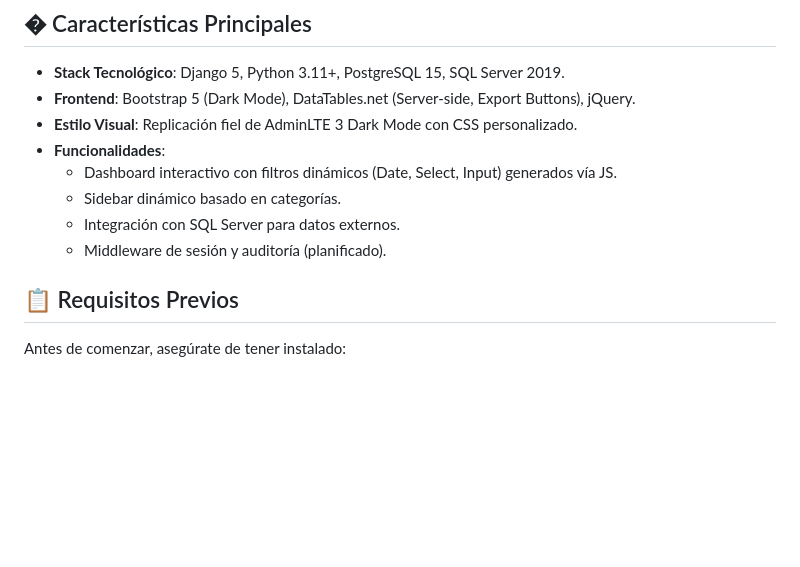
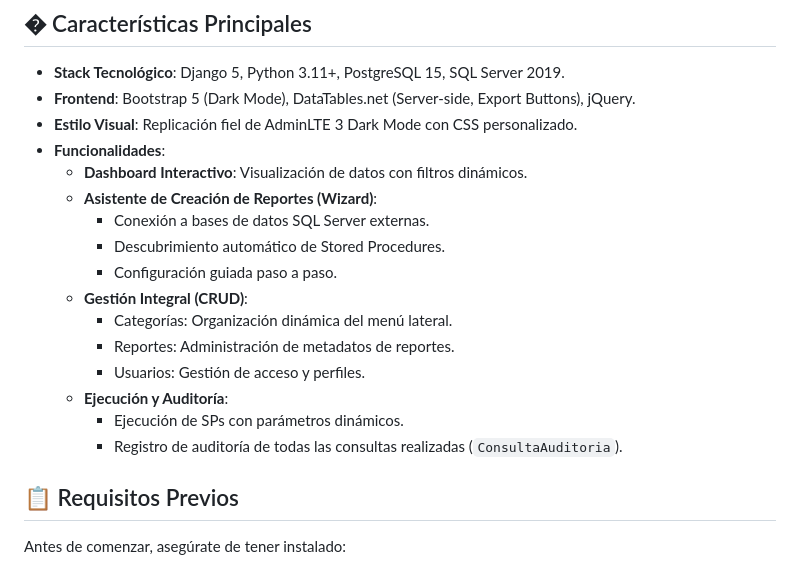
Before and after one commit to scrafet/portal_reportes, a Markdown page: README.md, the part around the change. Drawn GitHub-style; blank space fills up the shorter version.

Commit message:
Update README.md with Report Wizard, User Management, and Auditing features

```diff
--- a/README.md
+++ b/README.md
@@ -8,10 +8,18 @@ Este proyecto implementa un portal de reportes moderno utilizando **Django 5**,
 *   **Frontend**: Bootstrap 5 (Dark Mode), DataTables.net (Server-side, Export Buttons), jQuery.
 *   **Estilo Visual**: Replicación fiel de AdminLTE 3 Dark Mode con CSS personalizado.
 *   **Funcionalidades**:
-    *   Dashboard interactivo con filtros dinámicos (Date, Select, Input) generados vía JS.
-    *   Sidebar dinámico basado en categorías.
-    *   Integración con SQL Server para datos externos.
-    *   Middleware de sesión y auditoría (planificado).
+    *   **Dashboard Interactivo**: Visualización de datos con filtros dinámicos.
+    *   **Asistente de Creación de Reportes (Wizard)**:
+        *   Conexión a bases de datos SQL Server externas.
+        *   Descubrimiento automático de Stored Procedures.
+        *   Configuración guiada paso a paso.
+    *   **Gestión Integral (CRUD)**:
+        *   Categorías: Organización dinámica del menú lateral.
+        *   Reportes: Administración de metadatos de reportes.
+        *   Usuarios: Gestión de acceso y perfiles.
+    *   **Ejecución y Auditoría**:
+        *   Ejecución de SPs con parámetros dinámicos.
+        *   Registro de auditoría de todas las consultas realizadas (`ConsultaAuditoria`).
 
 ## 📋 Requisitos Previos
 
```
